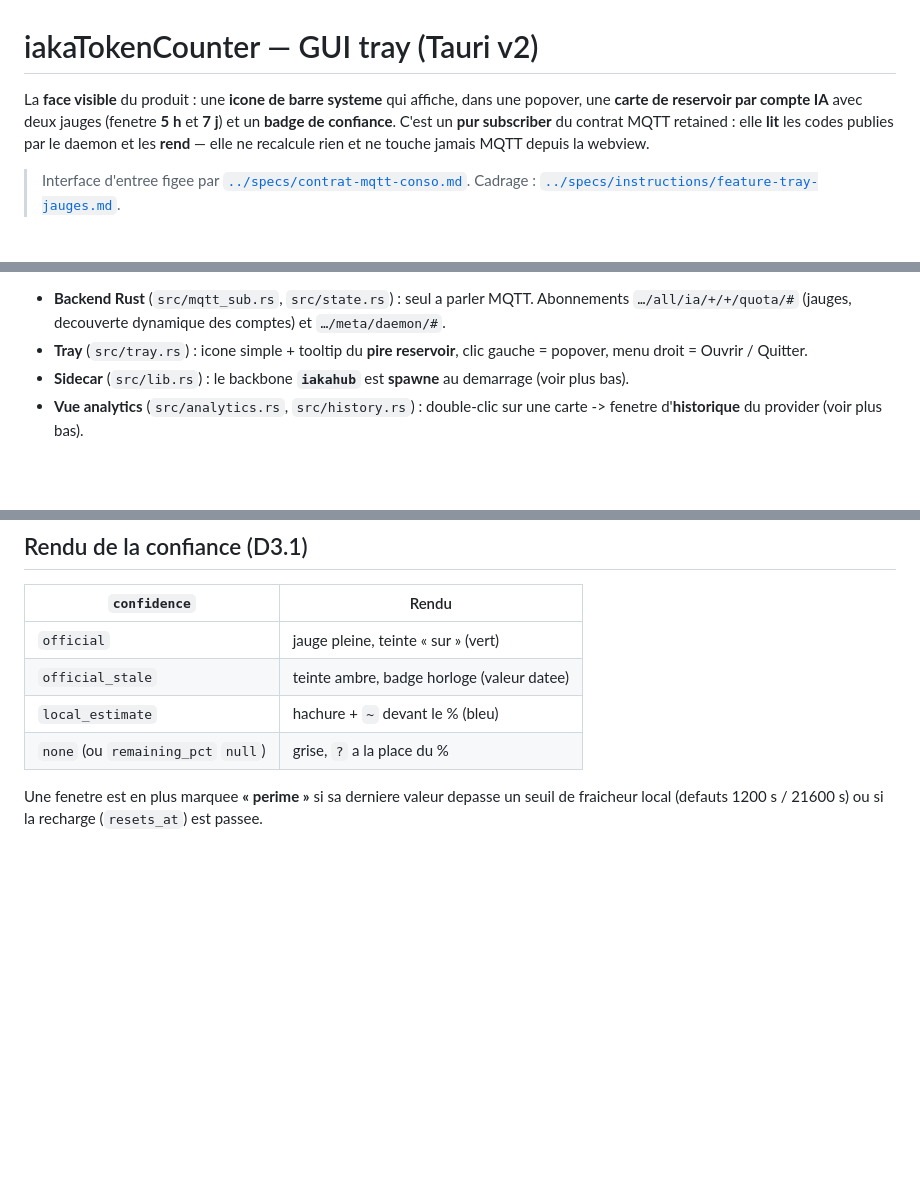
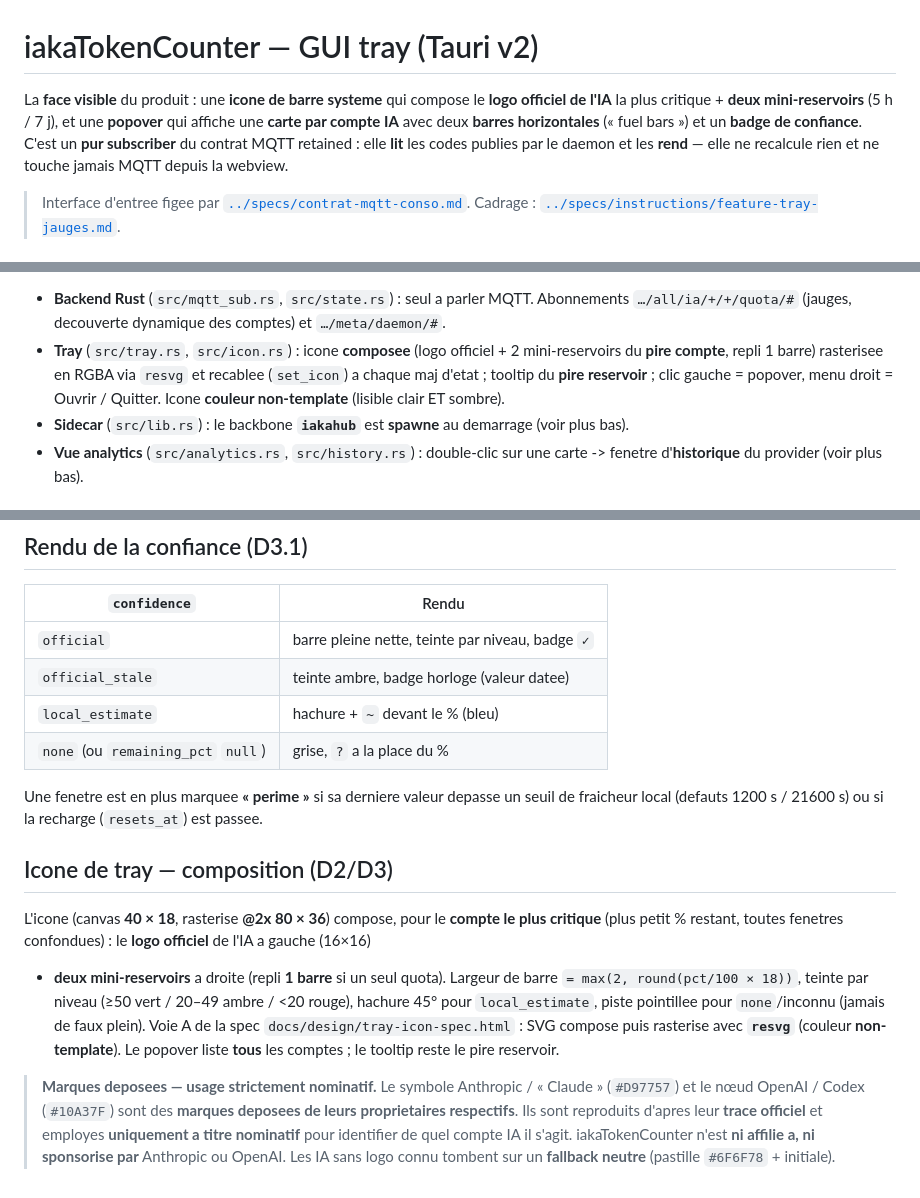
Before and after one commit to iakasju/iakaTokenCounter, a Markdown page: src-tauri/README.md, 3 parts joined by grey strips. Rendered like a GitHub page; blank space fills up the shorter version.

Commit message:
docs(tray): README composition de l'icone + note trademark (usage nominatif)
Decrit l'icone composee (logo officiel + 2 mini-reservoirs du pire compte,
repli 1 barre, mapping/teintes/incertitude, resvg, couleur non-template) et
le popover en barres horizontales. Ajoute la note de marques deposees
(Anthropic/Claude, OpenAI/Codex) reproduites a titre strictement nominatif.

Co-Authored-By: Claude Opus 4.8 (1M context) <noreply@anthropic.com>

```diff
--- a/src-tauri/README.md
+++ b/src-tauri/README.md
@@ -1,10 +1,10 @@
 # iakaTokenCounter — GUI tray (Tauri v2)
 
-La **face visible** du produit : une **icone de barre systeme** qui affiche, dans une popover,
-une **carte de reservoir par compte IA** avec deux jauges (fenetre **5 h** et **7 j**) et un
-**badge de confiance**. C'est un **pur subscriber** du contrat MQTT retained : elle **lit** les
-codes publies par le daemon et les **rend** — elle ne recalcule rien et ne touche jamais MQTT
-depuis la webview.
+La **face visible** du produit : une **icone de barre systeme** qui compose le **logo officiel
+de l'IA** la plus critique + **deux mini-reservoirs** (5 h / 7 j), et une **popover** qui affiche
+une **carte par compte IA** avec deux **barres horizontales** (« fuel bars ») et un **badge de
+confiance**. C'est un **pur subscriber** du contrat MQTT retained : elle **lit** les codes publies
+par le daemon et les **rend** — elle ne recalcule rien et ne touche jamais MQTT depuis la webview.
 
 > Interface d'entree figee par [`../specs/contrat-mqtt-conso.md`](../specs/contrat-mqtt-conso.md).
 > Cadrage : [`../specs/instructions/feature-tray-jauges.md`](../specs/instructions/feature-tray-jauges.md).
@@ -31,8 +31,10 @@ depuis la webview.
 
 - **Backend Rust** (`src/mqtt_sub.rs`, `src/state.rs`) : seul a parler MQTT. Abonnements
   `…/all/ia/+/+/quota/#` (jauges, decouverte dynamique des comptes) et `…/meta/daemon/#`.
-- **Tray** (`src/tray.rs`) : icone simple + tooltip du **pire reservoir**, clic gauche =
-  popover, menu droit = Ouvrir / Quitter.
+- **Tray** (`src/tray.rs`, `src/icon.rs`) : icone **composee** (logo officiel + 2 mini-reservoirs
+  du **pire compte**, repli 1 barre) rasterisee en RGBA via `resvg` et recablee (`set_icon`) a
+  chaque maj d'etat ; tooltip du **pire reservoir** ; clic gauche = popover, menu droit =
+  Ouvrir / Quitter. Icone **couleur non-template** (lisible clair ET sombre).
 - **Sidecar** (`src/lib.rs`) : le backbone **`iakahub`** est **spawne** au demarrage (voir plus bas).
 - **Vue analytics** (`src/analytics.rs`, `src/history.rs`) : double-clic sur une carte ->
   fenetre d'**historique** du provider (voir plus bas).
@@ -123,10 +125,27 @@ bash scripts/quality-report.sh   # gate : typecheck+build front, cargo check/cli
 
 | `confidence` | Rendu |
 |---|---|
-| `official` | jauge pleine, teinte « sur » (vert) |
+| `official` | barre pleine nette, teinte par niveau, badge `✓` |
 | `official_stale` | teinte ambre, badge horloge (valeur datee) |
 | `local_estimate` | hachure + `~` devant le % (bleu) |
 | `none` (ou `remaining_pct` `null`) | grise, `?` a la place du % |
 
 Une fenetre est en plus marquee **« perime »** si sa derniere valeur depasse un seuil de fraicheur
 local (defauts 1200 s / 21600 s) ou si la recharge (`resets_at`) est passee.
+
+## Icone de tray — composition (D2/D3)
+
+L'icone (canvas **40 × 18**, rasterise **@2x 80 × 36**) compose, pour le **compte le plus critique**
+(plus petit % restant, toutes fenetres confondues) : le **logo officiel** de l'IA a gauche (16×16)
++ **deux mini-reservoirs** a droite (repli **1 barre** si un seul quota). Largeur de barre
+`= max(2, round(pct/100 × 18))`, teinte par niveau (≥50 vert / 20–49 ambre / <20 rouge), hachure
+45° pour `local_estimate`, piste pointillee pour `none`/inconnu (jamais de faux plein). Voie A de la
+spec `docs/design/tray-icon-spec.html` : SVG compose puis rasterise avec **`resvg`** (couleur
+**non-template**). Le popover liste **tous** les comptes ; le tooltip reste le pire reservoir.
+
+> **Marques deposees — usage strictement nominatif.** Le symbole Anthropic / « Claude »
+> (`#D97757`) et le nœud OpenAI / Codex (`#10A37F`) sont des **marques deposees de leurs
+> proprietaires respectifs**. Ils sont reproduits d'apres leur **trace officiel** et employes
+> **uniquement a titre nominatif** pour identifier de quel compte IA il s'agit. iakaTokenCounter
+> n'est **ni affilie a, ni sponsorise par** Anthropic ou OpenAI. Les IA sans logo connu tombent
+> sur un **fallback neutre** (pastille `#6F6F78` + initiale).
```
